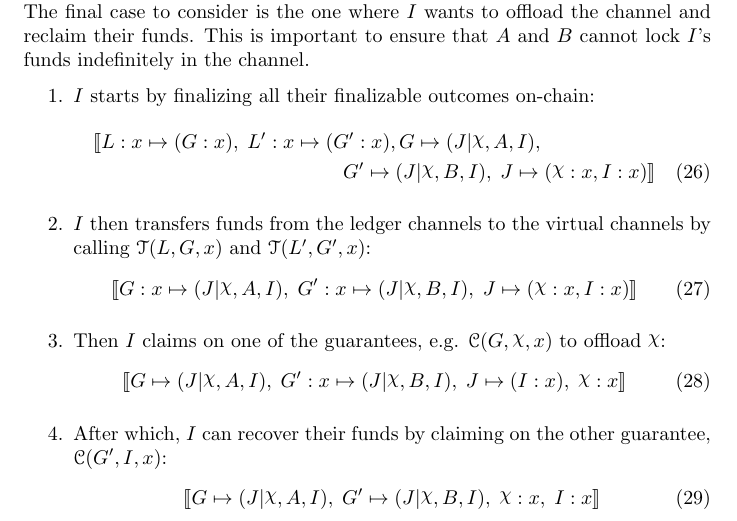
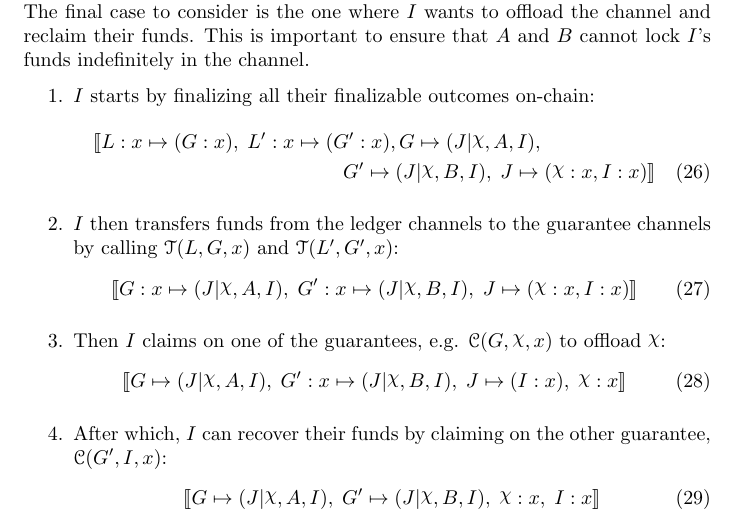
Before and after one commit to magmo/nitro-paper, a LaTeX paper (main.tex, which reads nitro-protocol.tex): part of page 29 of 33, cut so that both start at the same text. Compiled offline with pdfLaTeX.

Commit message:
fix typo

```diff
--- a/nitro-protocol.tex
+++ b/nitro-protocol.tex
@@ -195,7 +195,7 @@ This is important to ensure that $A$ and $B$ cannot lock $I$'s funds indefinitel
   \begin{multline}
     \adj{\holds{L}{x}{\alloc{G:x}}, \; \holds{L'}{x}{\alloc{G':x}}, \holds{G}{}{\guar{J}{\rchi, A, I}}, \; \\\holds{G'}{}{\guar{J}{\rchi, B, I}}, \; \holds{J}{}{\alloc{\rchi: x, I: x}}}
   \end{multline}
-  \item $I$ then transfers funds from the ledger channels to the virtual channels by calling $\transfer{L}{G}{x}$ and $\transfer{L'}{G'}{x}$:
+  \item $I$ then transfers funds from the ledger channels to the guarantee channels by calling $\transfer{L}{G}{x}$ and $\transfer{L'}{G'}{x}$:
   \begin{align}
     \adj{\holds{G}{x}{\guar{J}{\rchi, A, I}}, \; \holds{G'}{x}{\guar{J}{\rchi, B, I}}, \; \holds{J}{}{\alloc{\rchi: x, I: x}}}
   \end{align}
```
